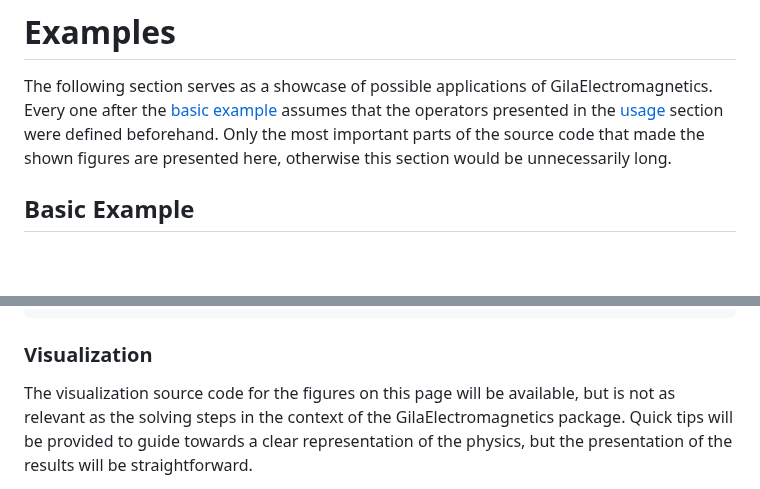
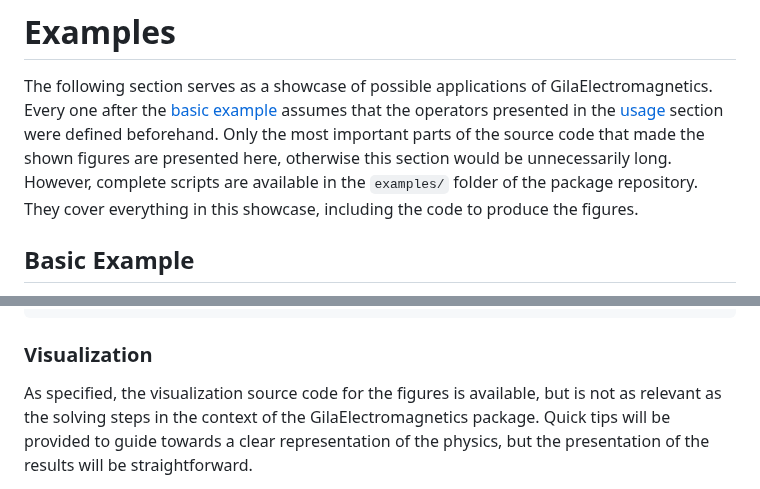
Before and after one commit to moleskySean/GilaElectromagnetics.jl, a Markdown page: docs/src/examples.md, 2 parts joined by grey strips. GitHub-like rendering; blank space fills up the shorter version.

Commit message:
mentionned the examples folder directly

```diff
--- a/docs/src/examples.md
+++ b/docs/src/examples.md
@@ -4,7 +4,9 @@ The following section serves as a showcase of possible applications of
 GilaElectromagnetics. Every one after the [basic example](./examples.md#basic) assumes that the operators presented in
 the [usage](usage.md) section were defined beforehand. Only the most important
 parts of the source code that made the shown figures are presented here,
-otherwise this section would be unnecessarily long.
+otherwise this section would be unnecessarily long. However, complete scripts are
+available in the `examples/` folder of the package repository. They cover everything
+in this showcase, including the code to produce the figures.
 
 ## Basic Example
 
@@ -167,7 +169,7 @@ field.
 
 ### Visualization
 
-The visualization source code for the figures on this page will be available,
+As specified, the visualization source code for the figures is available,
 but is not as relevant as the solving steps in the context of the
 GilaElectromagnetics package. Quick tips will be provided to guide towards a
 clear representation of the physics, but the presentation of the results will be
```
Also changed, not shown: other parts of docs/src/examples.md (+1 -1 lines), docs/src/usage.md (+2 -2 lines).
